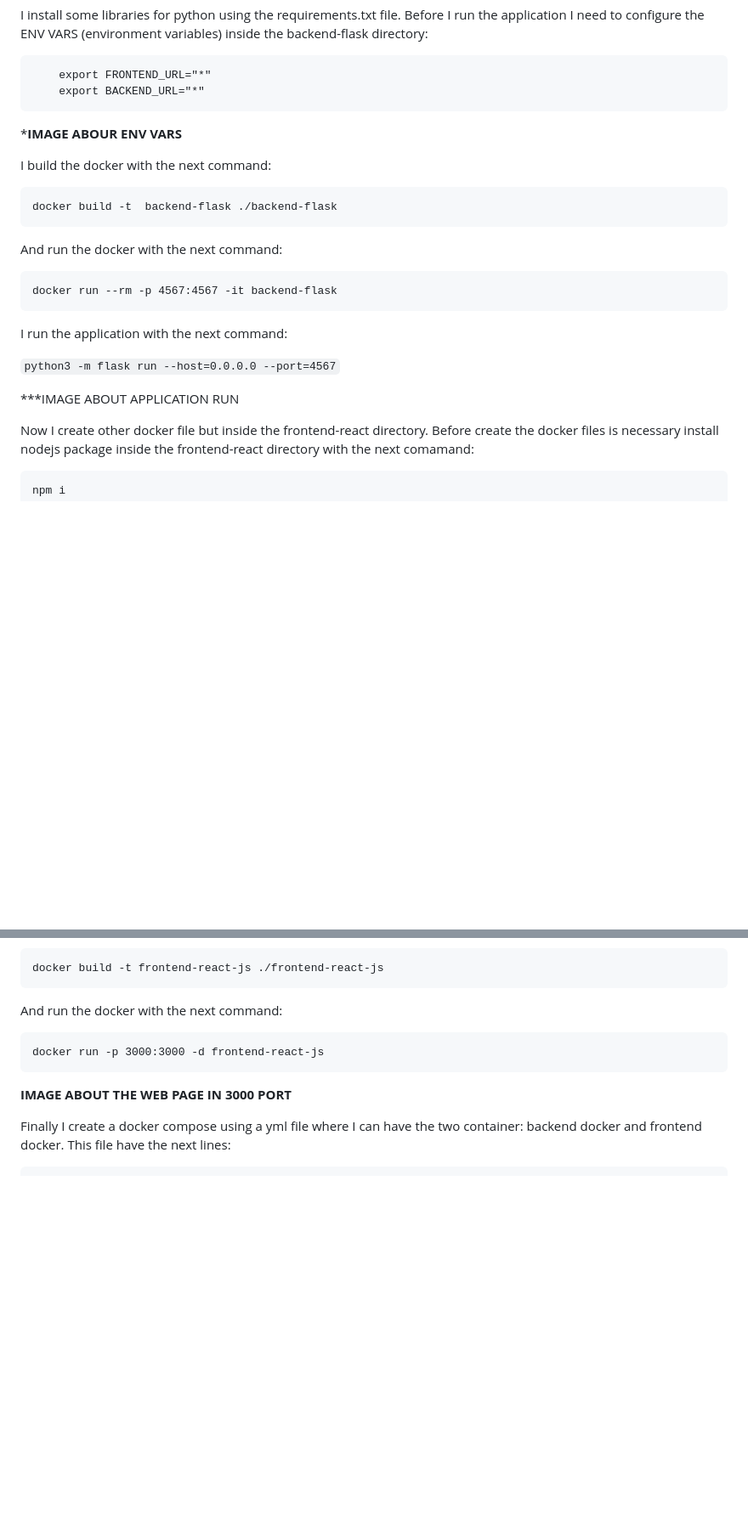
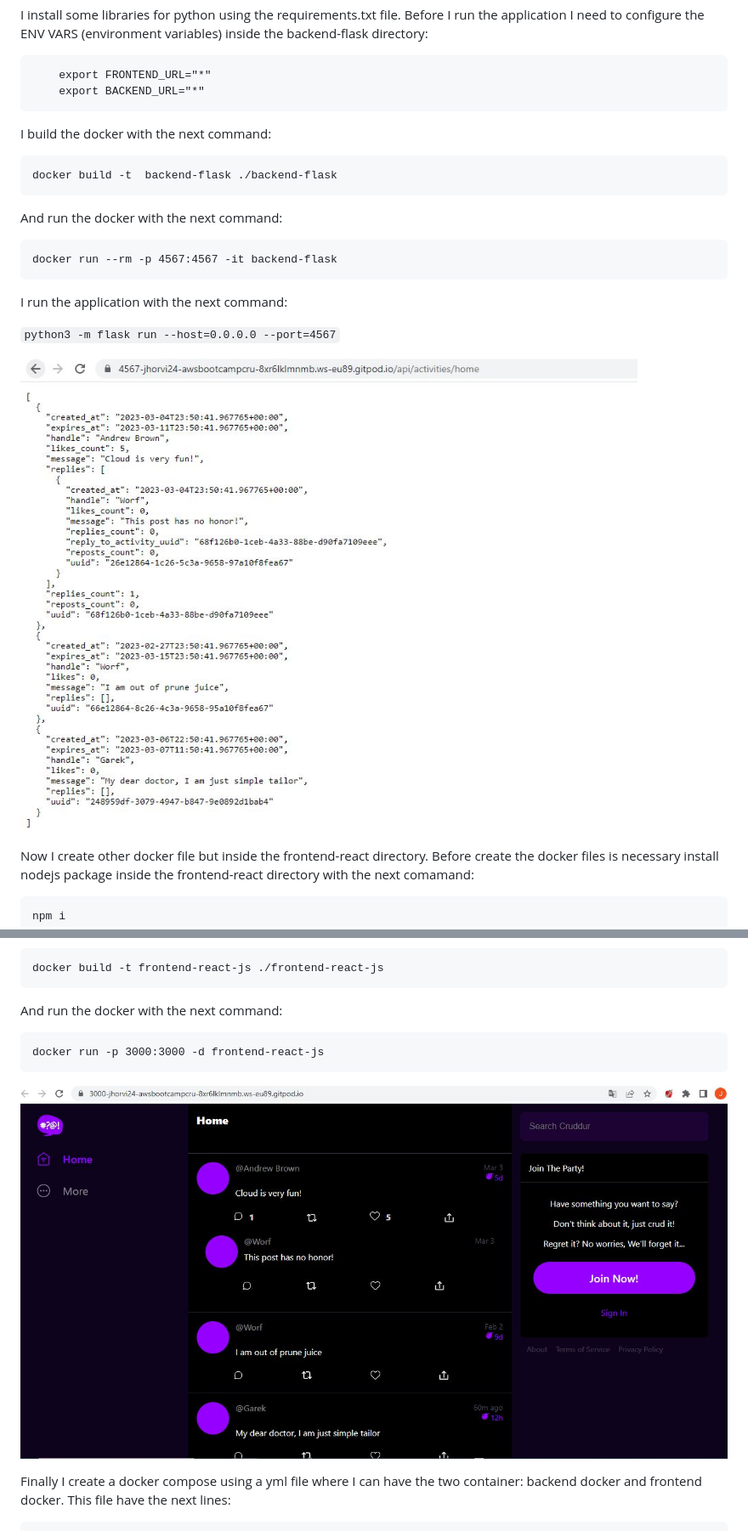
Before and after one commit to jhorvi24/aws-bootcamp-cruddur-2023, a Markdown page: journal/week1.md, 2 parts joined by grey strips. Shown: that part at 85% size. Rendered like a GitHub page; blank space fills up the shorter version.

Commit message:
Update week1.md
add images to week 1

````diff
--- a/journal/week1.md
+++ b/journal/week1.md
@@ -41,7 +43,7 @@ I install some libraries for python using the requirements.txt file. Before I ru
     export FRONTEND_URL="*"
     export BACKEND_URL="*"
 ```
-***IMAGE ABOUR ENV VARS**
+
 
 
 I build the docker with the next command:
@@ -58,7 +60,7 @@ I run the application with the next command:
 
 ``` python3 -m flask run --host=0.0.0.0 --port=4567 ```
 
-***IMAGE ABOUT APPLICATION RUN
+![Checking backend](assets/week1img/backend.JPG)
 
 Now I create other docker file but inside the frontend-react directory. Before create the docker files is necessary install nodejs package inside the frontend-react directory with the next comamand:
 ```
@@ -88,7 +90,7 @@ And run the docker with the next command:
 docker run -p 3000:3000 -d frontend-react-js
 ```
 
-**IMAGE ABOUT THE WEB PAGE IN 3000 PORT**
+![Checking frontend](assets/week1img/frontend.JPG)
 
 Finally I create a docker compose using a yml file where I can have the two container: backend docker and frontend docker. This file have the next lines:
 
````
Also changed, not shown: other parts of journal/week1.md (+3 -1 lines).
